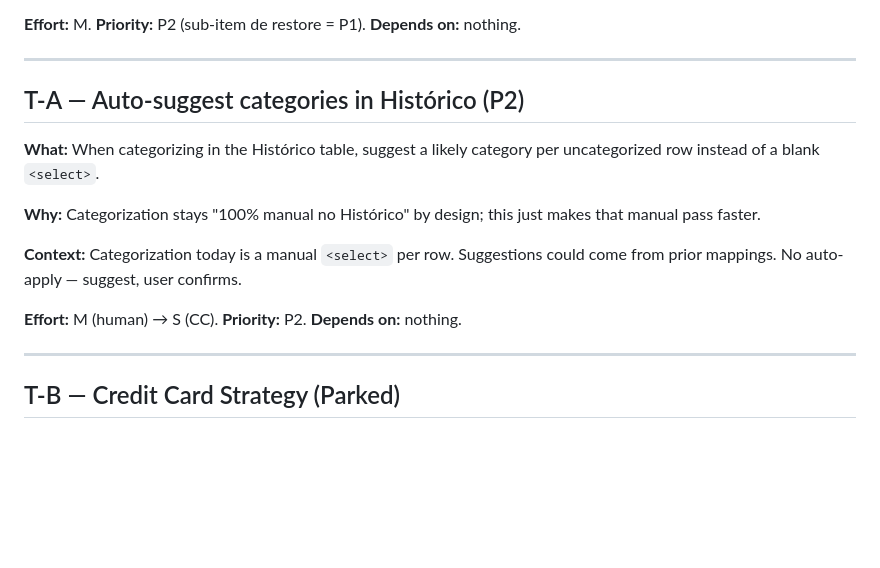
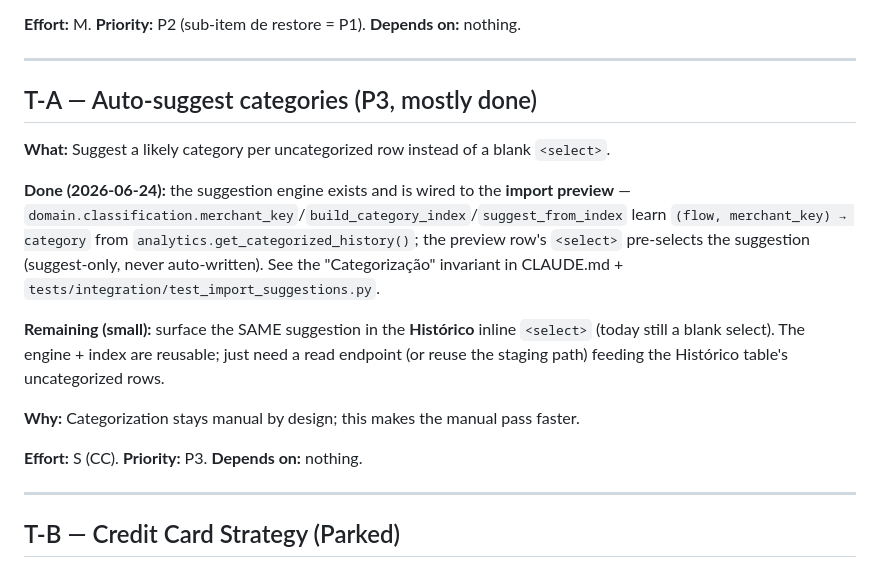
Before and after one commit to FelipeArtur/BrokerShark, a Markdown page: TODOS.md, the part around the change. Rendered like a GitHub page; blank space fills up the shorter version.

Commit message:
docs(todos): T-A engine done + wired to import; remaining = Histórico select
Co-Authored-By: Claude Opus 4.8 <noreply@anthropic.com>

```diff
--- a/TODOS.md
+++ b/TODOS.md
@@ -40,16 +40,23 @@ units mortas. Constraints a respeitar: always-on local 1-user, backup mensal WAL
 
 ---
 
-## T-A — Auto-suggest categories in Histórico (P2)
+## T-A — Auto-suggest categories (P3, mostly done)
 
-**What:** When categorizing in the Histórico table, suggest a likely category per
-uncategorized row instead of a blank `<select>`.
+**What:** Suggest a likely category per uncategorized row instead of a blank `<select>`.
 
-**Why:** Categorization stays "100% manual no Histórico" by design; this just makes that manual pass faster.
+**Done (2026-06-24):** the suggestion engine exists and is wired to the **import preview** —
+`domain.classification.merchant_key`/`build_category_index`/`suggest_from_index` learn
+`(flow, merchant_key) → category` from `analytics.get_categorized_history()`; the preview
+row's `<select>` pre-selects the suggestion (suggest-only, never auto-written). See the
+"Categorização" invariant in CLAUDE.md + `tests/integration/test_import_suggestions.py`.
 
-**Context:** Categorization today is a manual `<select>` per row. Suggestions could come from prior mappings. No auto-apply — suggest, user confirms.
+**Remaining (small):** surface the SAME suggestion in the **Histórico** inline `<select>`
+(today still a blank select). The engine + index are reusable; just need a read endpoint
+(or reuse the staging path) feeding the Histórico table's uncategorized rows.
 
-**Effort:** M (human) → S (CC).  **Priority:** P2.  **Depends on:** nothing.
+**Why:** Categorization stays manual by design; this makes the manual pass faster.
+
+**Effort:** S (CC).  **Priority:** P3.  **Depends on:** nothing.
 
 ---
 
```
